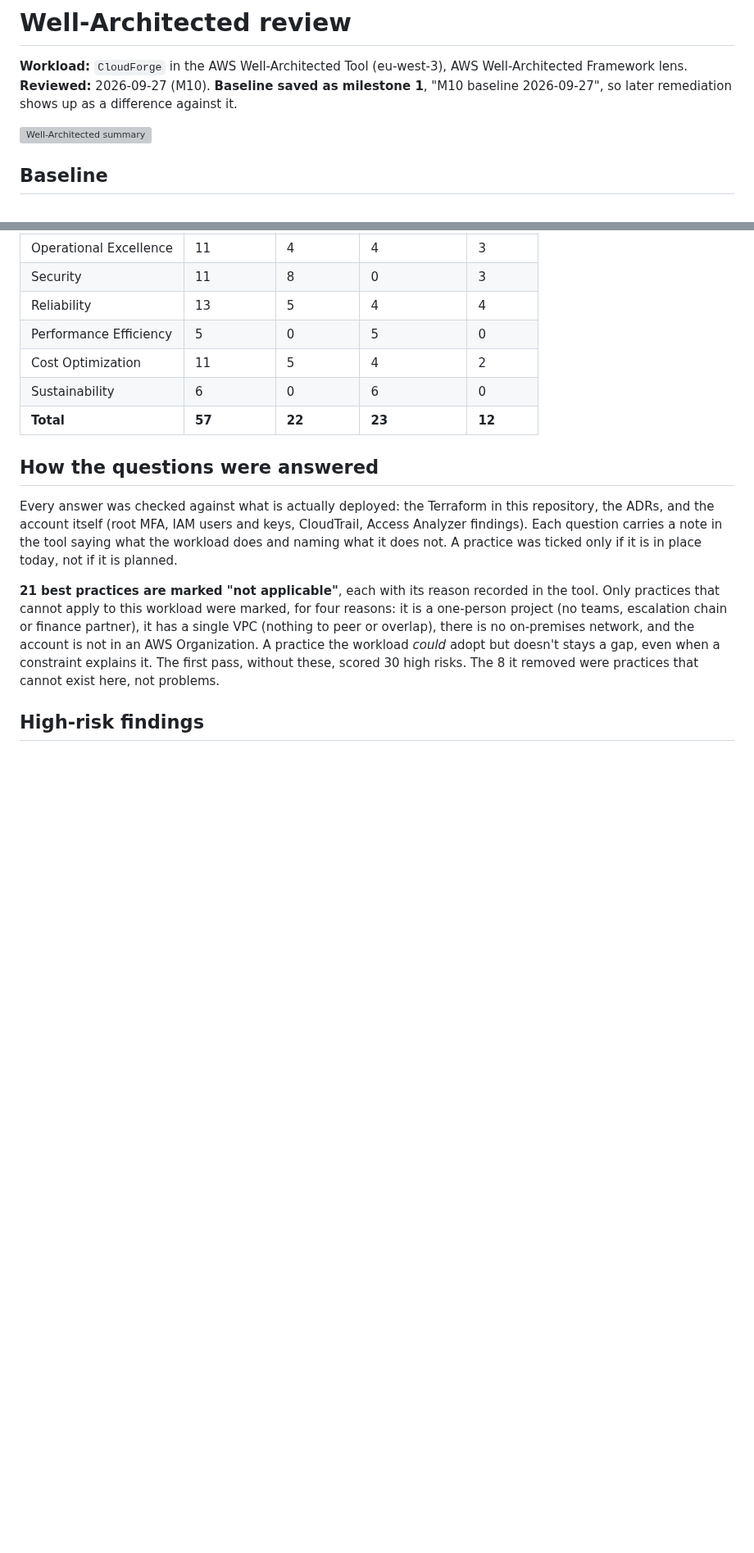
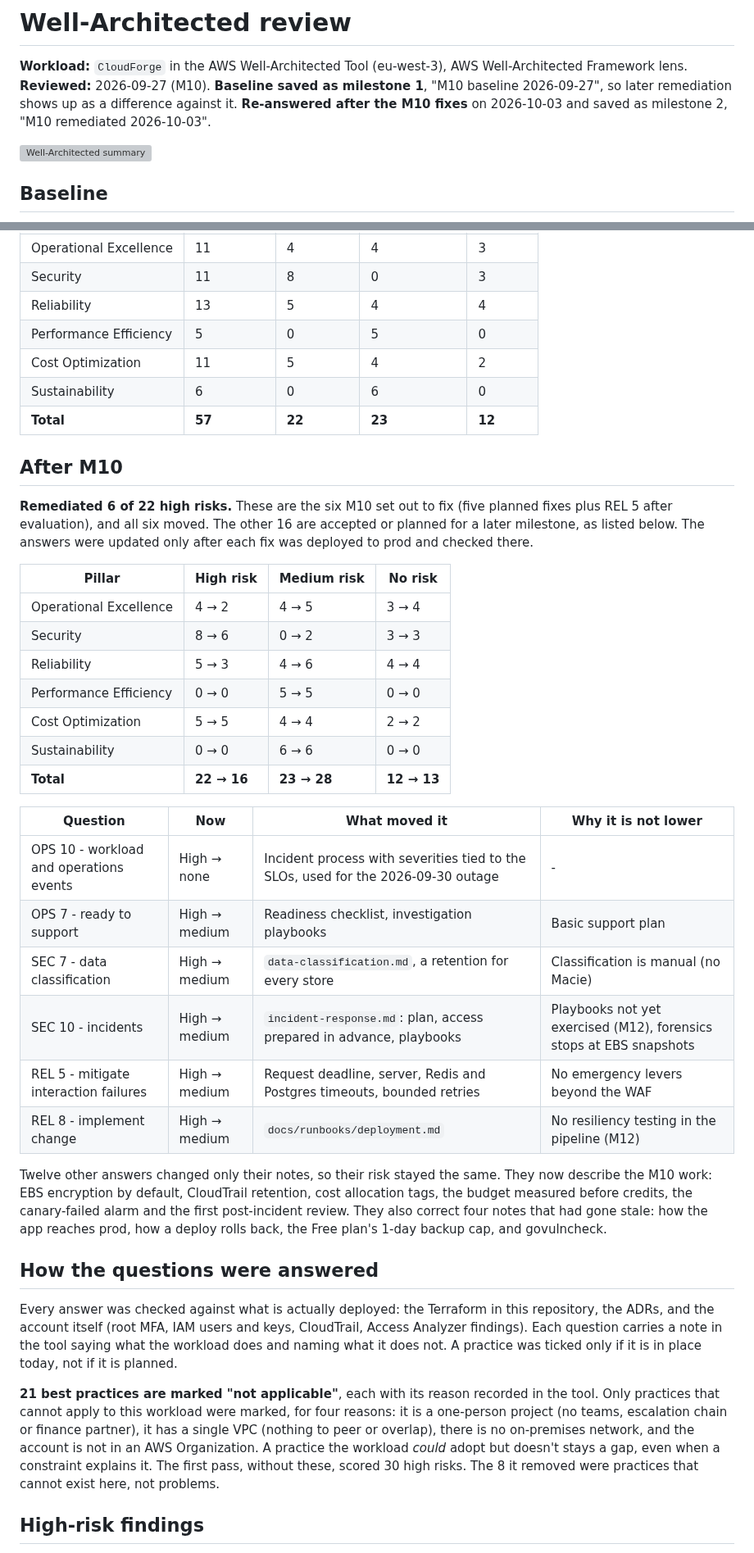
Before and after one commit to Mouad852/cloudforge, a Markdown page: docs/security/well-architected.md, 2 parts joined by grey strips. Shown at 82% size. Rendered like a GitHub page; blank space fills up the shorter version; grey boxes are pictures that could not be loaded.

Commit message:
docs(security): Well-Architected after M10, 22 high risks down to 16, the six M10 targeted all moved

```diff
--- a/docs/security/well-architected.md
+++ b/docs/security/well-architected.md
@@ -2,7 +2,8 @@
 
 **Workload:** `CloudForge` in the AWS Well-Architected Tool (eu-west-3), AWS Well-Architected
 Framework lens. **Reviewed:** 2026-09-27 (M10). **Baseline saved as milestone 1**, "M10 baseline
-2026-09-27", so later remediation shows up as a difference against it.
+2026-09-27", so later remediation shows up as a difference against it. **Re-answered after the
+M10 fixes** on 2026-10-03 and saved as milestone 2, "M10 remediated 2026-10-03".
 
 ![Well-Architected summary](../screenshots/10-security/well-architected-summary.png)
 
@@ -17,6 +18,38 @@ Framework lens. **Reviewed:** 2026-09-27 (M10). **Baseline saved as milestone 1*
 | Cost Optimization | 11 | 5 | 4 | 2 |
 | Sustainability | 6 | 0 | 6 | 0 |
 | **Total** | **57** | **22** | **23** | **12** |
+
+## After M10
+
+**Remediated 6 of 22 high risks.** These are the six M10 set out to fix (five planned fixes plus
+REL 5 after evaluation), and all six moved. The other 16 are accepted or planned for a later
+milestone, as listed below. The answers were updated only after each fix was deployed to prod
+and checked there.
+
+| Pillar | High risk | Medium risk | No risk |
+|---|---|---|---|
+| Operational Excellence | 4 → 2 | 4 → 5 | 3 → 4 |
+| Security | 8 → 6 | 0 → 2 | 3 → 3 |
+| Reliability | 5 → 3 | 4 → 6 | 4 → 4 |
+| Performance Efficiency | 0 → 0 | 5 → 5 | 0 → 0 |
+| Cost Optimization | 5 → 5 | 4 → 4 | 2 → 2 |
+| Sustainability | 0 → 0 | 6 → 6 | 0 → 0 |
+| **Total** | **22 → 16** | **23 → 28** | **12 → 13** |
+
+| Question | Now | What moved it | Why it is not lower |
+|---|---|---|---|
+| OPS 10 - workload and operations events | High → none | Incident process with severities tied to the SLOs, used for the 2026-09-30 outage | - |
+| OPS 7 - ready to support | High → medium | Readiness checklist, investigation playbooks | Basic support plan |
+| SEC 7 - data classification | High → medium | `data-classification.md`, a retention for every store | Classification is manual (no Macie) |
+| SEC 10 - incidents | High → medium | `incident-response.md`: plan, access prepared in advance, playbooks | Playbooks not yet exercised (M12), forensics stops at EBS snapshots |
+| REL 5 - mitigate interaction failures | High → medium | Request deadline, server, Redis and Postgres timeouts, bounded retries | No emergency levers beyond the WAF |
+| REL 8 - implement change | High → medium | `docs/runbooks/deployment.md` | No resiliency testing in the pipeline (M12) |
+
+Twelve other answers changed only their notes, so their risk stayed the same. They now describe
+the M10 work: EBS encryption by default, CloudTrail retention, cost allocation tags, the budget
+measured before credits, the canary-failed alarm and the first post-incident review. They also
+correct four notes that had gone stale: how the app reaches prod, how a deploy rolls back, the
+Free plan's 1-day backup cap, and govulncheck.
 
 ## How the questions were answered
 
```
Also changed, not shown: other parts of docs/security/well-architected.md (+1 -1 lines).
